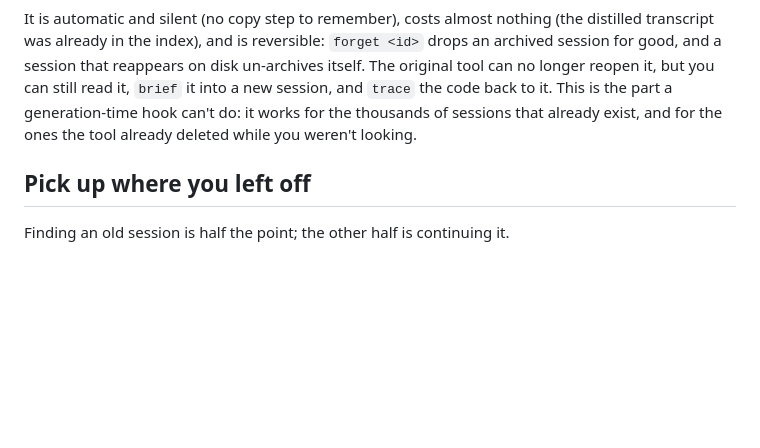
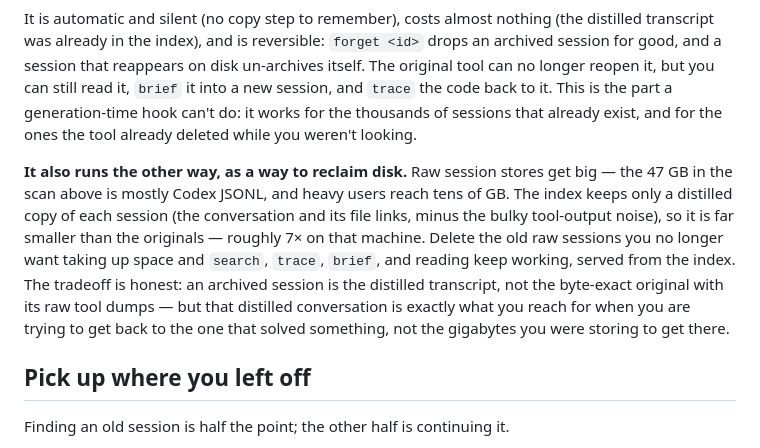
Before and after one commit to youdie006/sessionwiki, a Markdown page: README.md, the part around the change. Rendered like a GitHub page; blank space fills up the shorter version.

Commit message:
readme: frame archive mode as a disk-reclaim feature too
Archive mode was documented only reactively ("nothing gets lost when the tool
prunes"). Add the proactive use a user hit while dogfooding: because the index
keeps a distilled copy of each session (conversation + file links, minus the
bulky tool-output noise) it is far smaller than the raw stores - about 7x on
the scan machine (47 GB raw vs a ~7 GB index) - so you can delete the old raw
sessions to reclaim disk and search/trace/brief/read still work from the index.
State the honest tradeoff: an archived session is the distilled transcript, not
the byte-exact original with raw tool dumps.

```diff
--- a/README.md
+++ b/README.md
@@ -186,6 +186,18 @@ can still read it, `brief` it into a new session, and `trace` the code back to
 it. This is the part a generation-time hook can't do: it works for the
 thousands of sessions that already exist, and for the ones the tool already
 deleted while you weren't looking.
+
+**It also runs the other way, as a way to reclaim disk.** Raw session stores
+get big &mdash; the 47 GB in the scan above is mostly Codex JSONL, and heavy
+users reach tens of GB. The index keeps only a distilled copy of each session
+(the conversation and its file links, minus the bulky tool-output noise), so it
+is far smaller than the originals &mdash; roughly 7&times; on that machine. Delete
+the old raw sessions you no longer want taking up space and `search`, `trace`,
+`brief`, and reading keep working, served from the index. The tradeoff is
+honest: an archived session is the distilled transcript, not the byte-exact
+original with its raw tool dumps &mdash; but that distilled conversation is
+exactly what you reach for when you are trying to get back to the one that
+solved something, not the gigabytes you were storing to get there.
 
 ## Pick up where you left off
 
```
